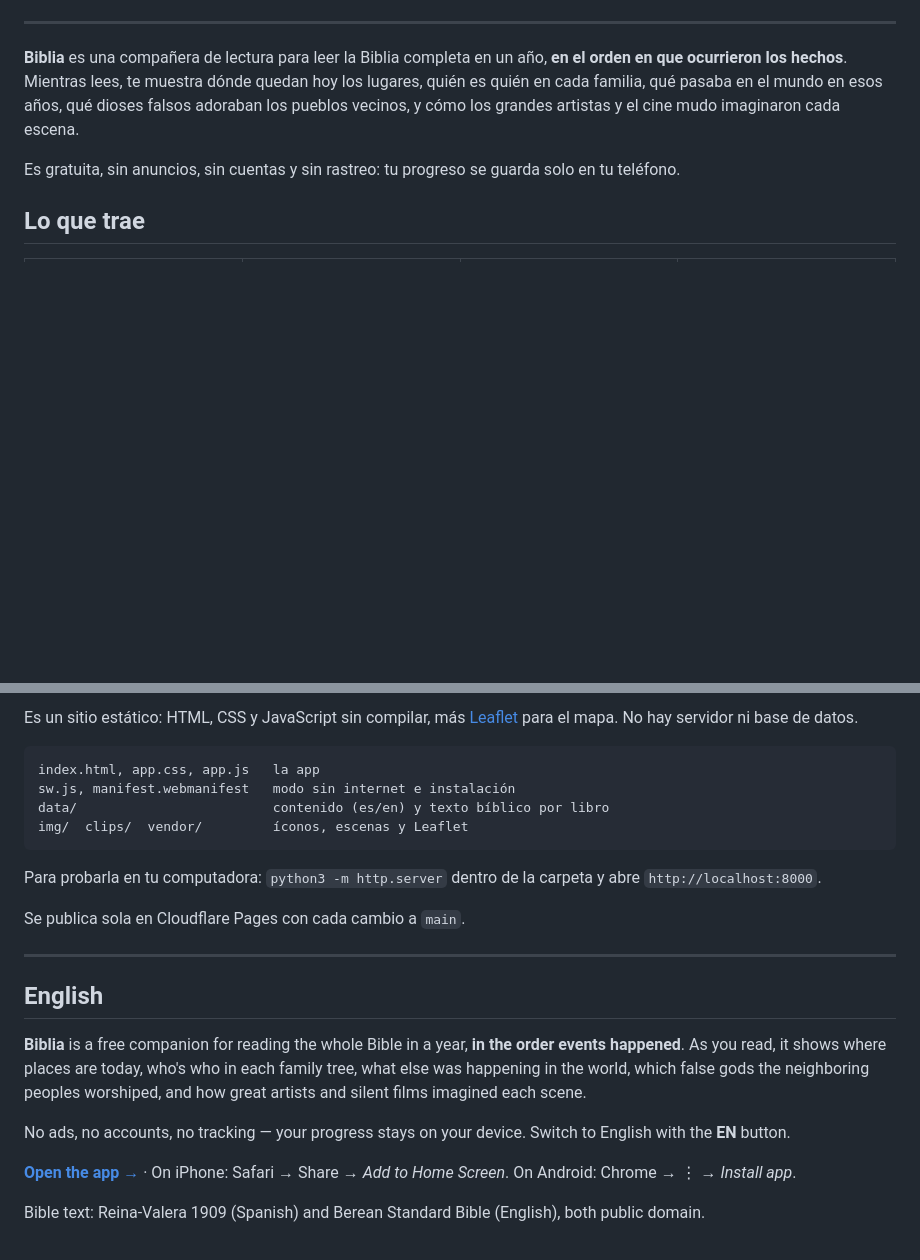
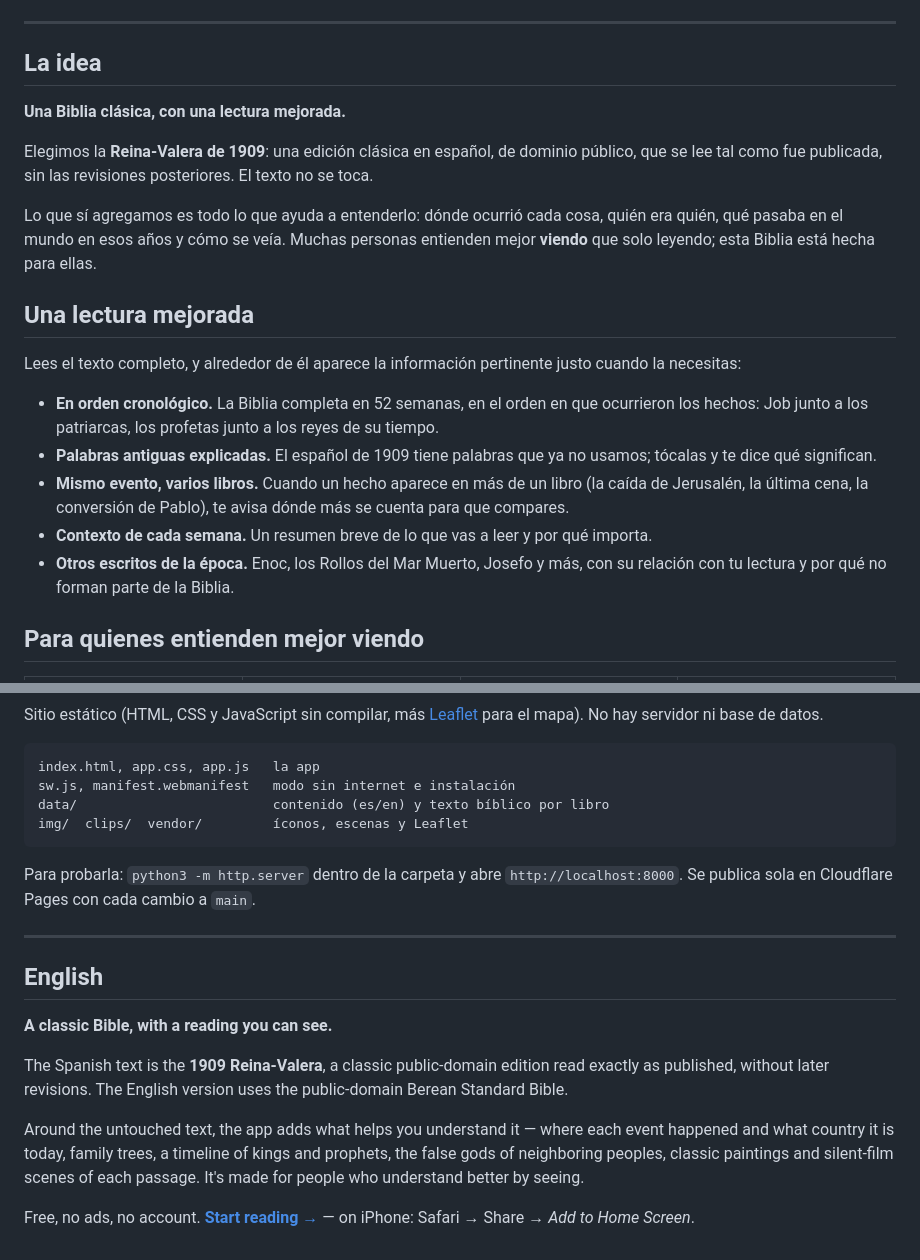
Before and after one commit to moy418/biblia, a Markdown page: README.md, 2 parts joined by grey strips. Drawn GitHub-style; folded sections open; blank space fills up the shorter version.

````diff
--- a/README.md
+++ b/README.md
@@ -17,11 +10,25 @@
 
 ---
 
-**Biblia** es una compañera de lectura para leer la Biblia completa en un año, **en el orden en que ocurrieron los hechos**. Mientras lees, te muestra dónde quedan hoy los lugares, quién es quién en cada familia, qué pasaba en el mundo en esos años, qué dioses falsos adoraban los pueblos vecinos, y cómo los grandes artistas y el cine mudo imaginaron cada escena.
+## La idea
 
-Es gratuita, sin anuncios, sin cuentas y sin rastreo: tu progreso se guarda solo en tu teléfono.
+**Una Biblia clásica, con una lectura mejorada.**
 
-## Lo que trae
+Elegimos la **Reina-Valera de 1909**: una edición clásica en español, de dominio público, que se lee tal como fue publicada, sin las revisiones posteriores. El texto no se toca.
+
+Lo que sí agregamos es todo lo que ayuda a entenderlo: dónde ocurrió cada cosa, quién era quién, qué pasaba en el mundo en esos años y cómo se veía. Muchas personas entienden mejor **viendo** que solo leyendo; esta Biblia está hecha para ellas.
+
+## Una lectura mejorada
+
+Lees el texto completo, y alrededor de él aparece la información pertinente justo cuando la necesitas:
+
+- **En orden cronológico.** La Biblia completa en 52 semanas, en el orden en que ocurrieron los hechos: Job junto a los patriarcas, los profetas junto a los reyes de su tiempo.
+- **Palabras antiguas explicadas.** El español de 1909 tiene palabras que ya no usamos; tócalas y te dice qué significan.
+- **Mismo evento, varios libros.** Cuando un hecho aparece en más de un libro (la caída de Jerusalén, la última cena, la conversión de Pablo), te avisa dónde más se cuenta para que compares.
+- **Contexto de cada semana.** Un resumen breve de lo que vas a leer y por qué importa.
+- **Otros escritos de la época.** Enoc, los Rollos del Mar Muerto, Josefo y más, con su relación con tu lectura y por qué no forman parte de la Biblia.
+
+## Para quienes entienden mejor viendo
 
 <table>
 <tr>
@@ -83,5 +84,5 @@ Las fechas son aproximadas. Las películas son interpretaciones artísticas y pu
 
-Es un sitio estático: HTML, CSS y JavaScript sin compilar, más [Leaflet](https://leafletjs.com) para el mapa. No hay servidor ni base de datos.
+Sitio estático (HTML, CSS y JavaScript sin compilar, más [Leaflet](https://leafletjs.com) para el mapa). No hay servidor ni base de datos.
 
 ```
 index.html, app.css, app.js   la app
@@ -90,18 +91,17 @@ data/                         contenido (es/en) y texto bíblico por libro
 img/  clips/  vendor/         íconos, escenas y Leaflet
 ```
 
-Para probarla en tu computadora: `python3 -m http.server` dentro de la carpeta y abre `http://localhost:8000`.
-
-Se publica sola en Cloudflare Pages con cada cambio a `main`.
+Para probarla: `python3 -m http.server` dentro de la carpeta y abre `http://localhost:8000`. Se publica sola en Cloudflare Pages con cada cambio a `main`.
+</details>
 
 ---
 
 ## English
 
-**Biblia** is a free companion for reading the whole Bible in a year, **in the order events happened**. As you read, it shows where places are today, who's who in each family tree, what else was happening in the world, which false gods the neighboring peoples worshiped, and how great artists and silent films imagined each scene.
+**A classic Bible, with a reading you can see.**
 
-No ads, no accounts, no tracking — your progress stays on your device. Switch to English with the **EN** button.
+The Spanish text is the **1909 Reina-Valera**, a classic public-domain edition read exactly as published, without later revisions. The English version uses the public-domain Berean Standard Bible.
 
-**[Open the app →](https://biblia-7s8.pages.dev)** · On iPhone: Safari → Share → *Add to Home Screen*. On Android: Chrome → ⋮ → *Install app*.
+Around the untouched text, the app adds what helps you understand it — where each event happened and what country it is today, family trees, a timeline of kings and prophets, the false gods of neighboring peoples, classic paintings and silent-film scenes of each passage. It's made for people who understand better by seeing.
 
-Bible text: Reina-Valera 1909 (Spanish) and Berean Standard Bible (English), both public domain.
+Free, no ads, no account. **[Start reading →](https://biblia-7s8.pages.dev)** — on iPhone: Safari → Share → *Add to Home Screen*.
````
Also changed, not shown: other parts of README.md (+28 -41 lines), docs/banner.png.
